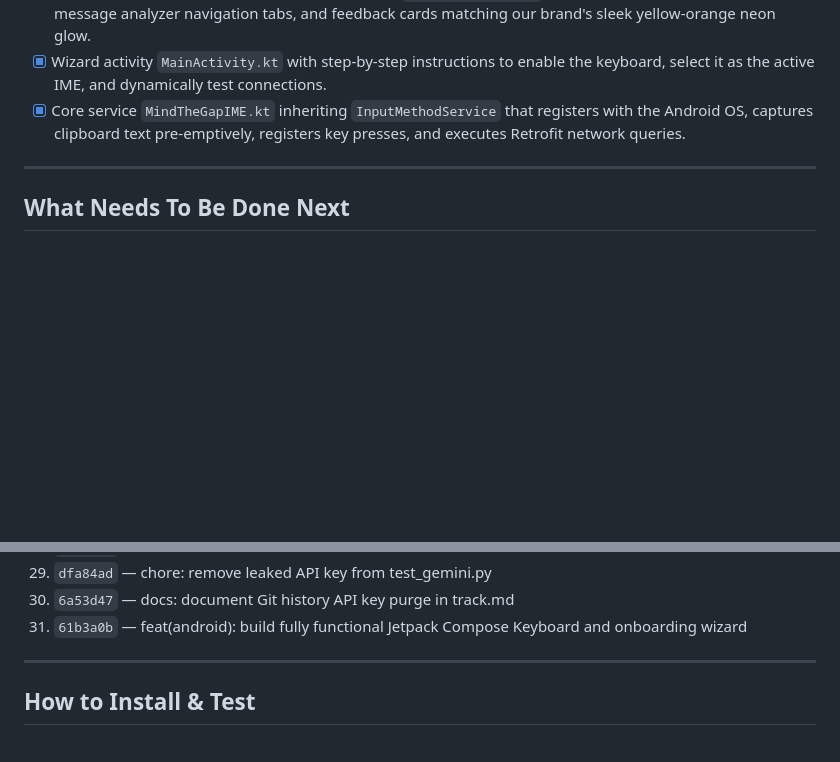
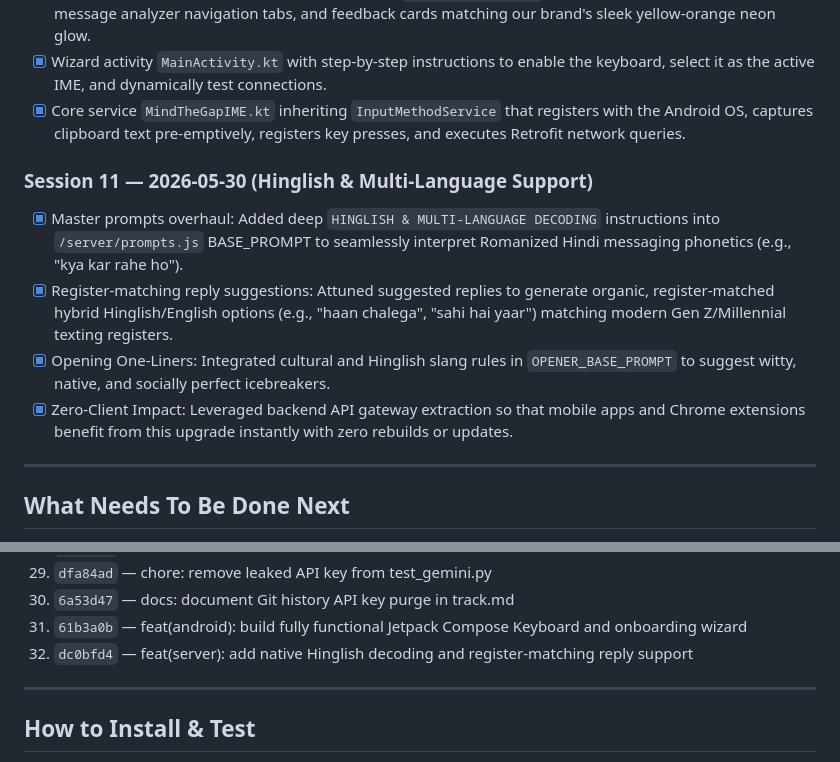
Before and after one commit to ShivenThakker/Mind-The-Gap, a Markdown page: track.md, 2 parts joined by grey strips. GitHub-like rendering; blank space fills up the shorter version.

Commit message:
docs: update track.md with Session 11 progress log

```diff
--- a/track.md
+++ b/track.md
@@ -116,6 +116,13 @@
 - [x] Wizard activity `MainActivity.kt` with step-by-step instructions to enable the keyboard, select it as the active IME, and dynamically test connections.
 - [x] Core service `MindTheGapIME.kt` inheriting `InputMethodService` that registers with the Android OS, captures clipboard text pre-emptively, registers key presses, and executes Retrofit network queries.
 
+### Session 11 — 2026-05-30 (Hinglish & Multi-Language Support)
+
+- [x] Master prompts overhaul: Added deep `HINGLISH & MULTI-LANGUAGE DECODING` instructions into `/server/prompts.js` BASE_PROMPT to seamlessly interpret Romanized Hindi messaging phonetics (e.g., "kya kar rahe ho").
+- [x] Register-matching reply suggestions: Attuned suggested replies to generate organic, register-matched hybrid Hinglish/English options (e.g., "haan chalega", "sahi hai yaar") matching modern Gen Z/Millennial texting registers.
+- [x] Opening One-Liners: Integrated cultural and Hinglish slang rules in `OPENER_BASE_PROMPT` to suggest witty, native, and socially perfect icebreakers.
+- [x] Zero-Client Impact: Leveraged backend API gateway extraction so that mobile apps and Chrome extensions benefit from this upgrade instantly with zero rebuilds or updates.
+
 ---
 
 ## What Needs To Be Done Next
@@ -193,6 +200,7 @@
 29. `dfa84ad` — chore: remove leaked API key from test_gemini.py
 30. `6a53d47` — docs: document Git history API key purge in track.md
 31. `61b3a0b` — feat(android): build fully functional Jetpack Compose Keyboard and onboarding wizard
+32. `dc0bfd4` — feat(server): add native Hinglish decoding and register-matching reply support
 
 ---
 
```
